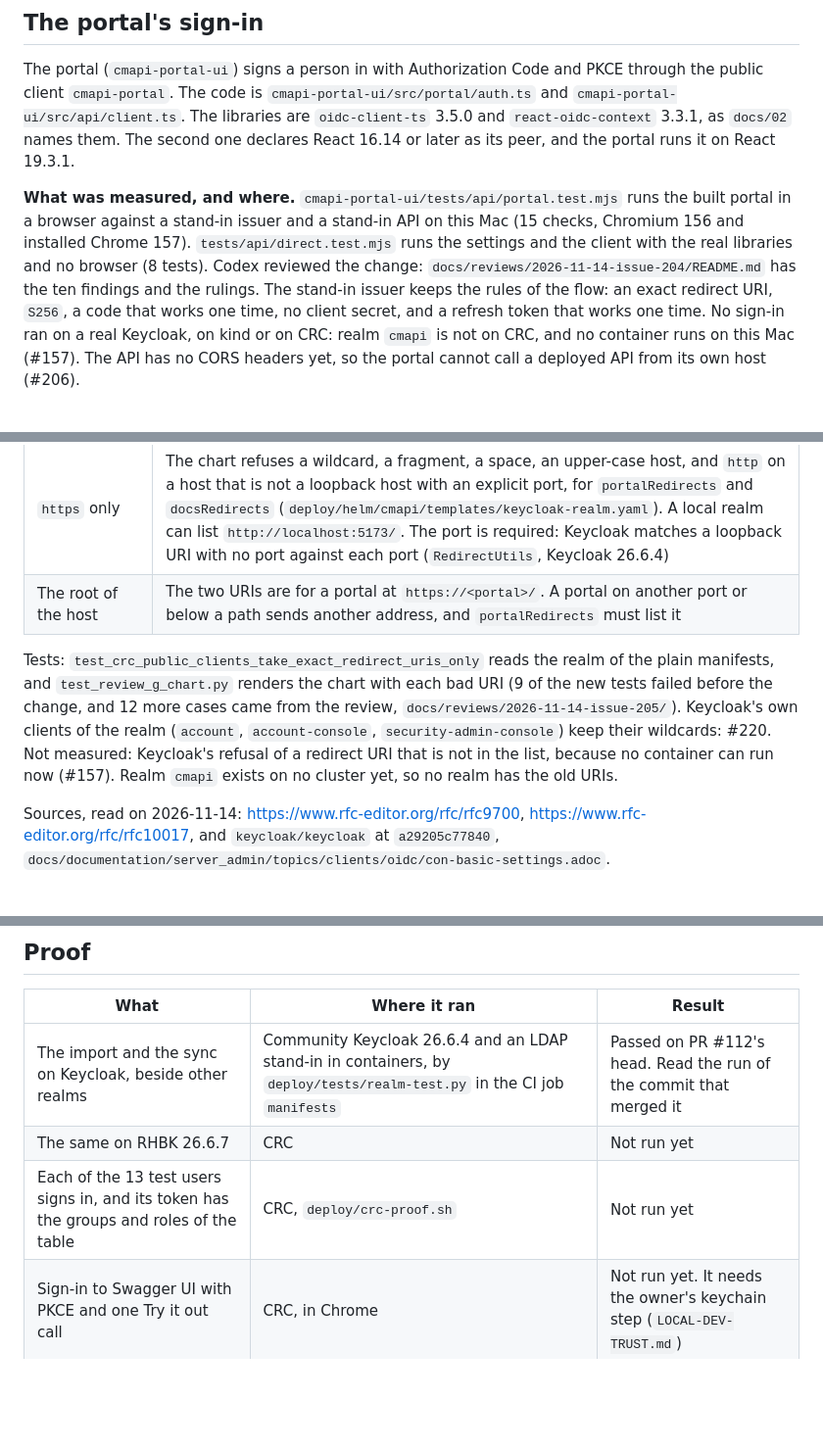
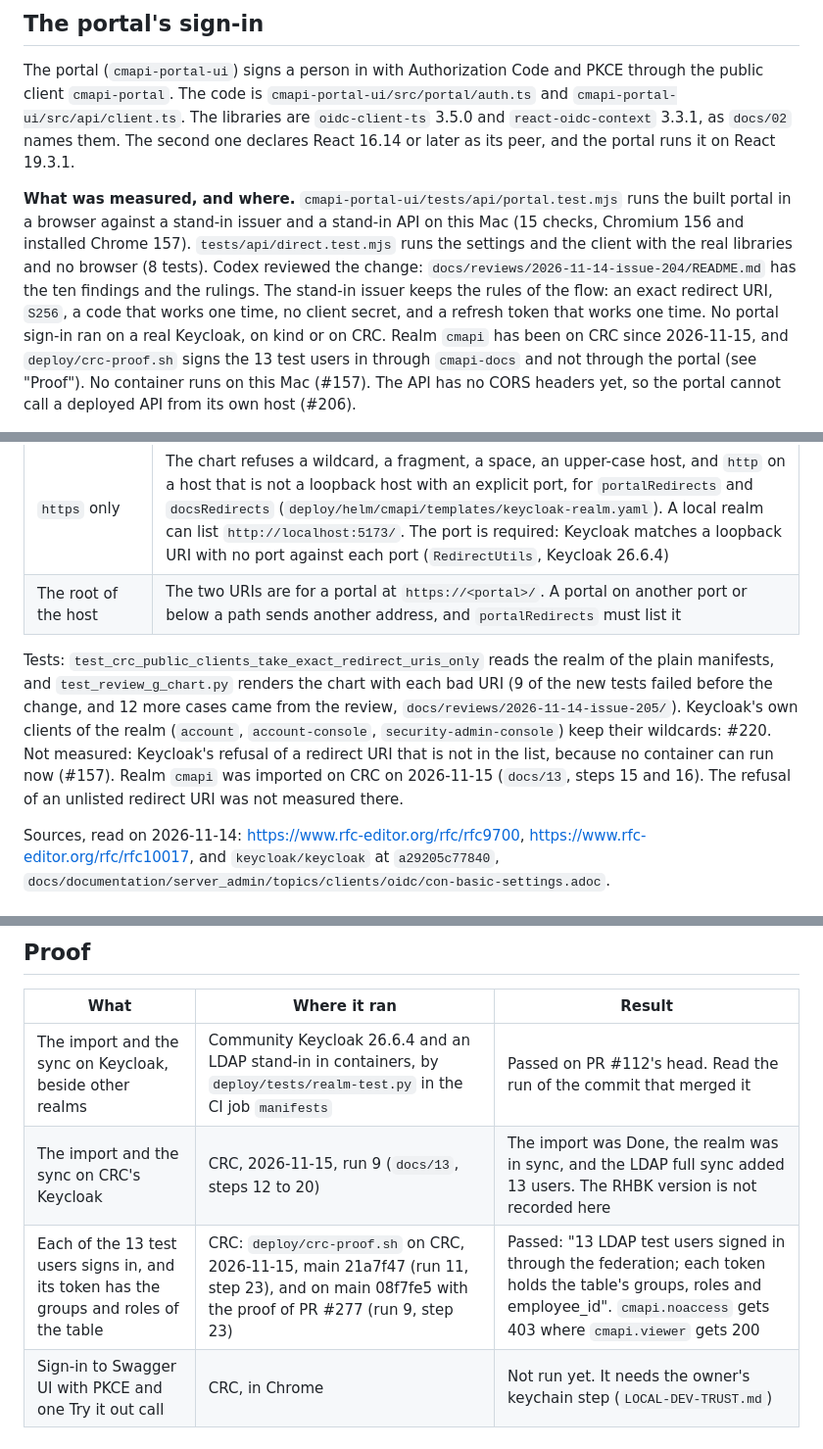
Before and after one commit to ephico2real2/cmapi, a Markdown page: docs/15-keycloak-integration.md, 3 parts joined by grey strips. Shown at 98% size. Drawn GitHub-style; blank space fills up the shorter version.

```diff
--- a/docs/15-keycloak-integration.md
+++ b/docs/15-keycloak-integration.md
@@ -124,7 +124,7 @@ The sequence figure of Swagger UI is not drawn yet. It follows the first sign-in
 
 The portal (`cmapi-portal-ui`) signs a person in with Authorization Code and PKCE through the public client `cmapi-portal`. The code is `cmapi-portal-ui/src/portal/auth.ts` and `cmapi-portal-ui/src/api/client.ts`. The libraries are `oidc-client-ts` 3.5.0 and `react-oidc-context` 3.3.1, as `docs/02` names them. The second one declares React 16.14 or later as its peer, and the portal runs it on React 19.3.1.
 
-**What was measured, and where.** `cmapi-portal-ui/tests/api/portal.test.mjs` runs the built portal in a browser against a stand-in issuer and a stand-in API on this Mac (15 checks, Chromium 156 and installed Chrome 157). `tests/api/direct.test.mjs` runs the settings and the client with the real libraries and no browser (8 tests). Codex reviewed the change: `docs/reviews/2026-11-14-issue-204/README.md` has the ten findings and the rulings. The stand-in issuer keeps the rules of the flow: an exact redirect URI, `S256`, a code that works one time, no client secret, and a refresh token that works one time. No sign-in ran on a real Keycloak, on kind or on CRC: realm `cmapi` is not on CRC, and no container runs on this Mac (#157). The API has no CORS headers yet, so the portal cannot call a deployed API from its own host (#206).
+**What was measured, and where.** `cmapi-portal-ui/tests/api/portal.test.mjs` runs the built portal in a browser against a stand-in issuer and a stand-in API on this Mac (15 checks, Chromium 156 and installed Chrome 157). `tests/api/direct.test.mjs` runs the settings and the client with the real libraries and no browser (8 tests). Codex reviewed the change: `docs/reviews/2026-11-14-issue-204/README.md` has the ten findings and the rulings. The stand-in issuer keeps the rules of the flow: an exact redirect URI, `S256`, a code that works one time, no client secret, and a refresh token that works one time. No portal sign-in ran on a real Keycloak, on kind or on CRC. Realm `cmapi` has been on CRC since 2026-11-15, and `deploy/crc-proof.sh` signs the 13 test users in through `cmapi-docs` and not through the portal (see "Proof"). No container runs on this Mac (#157). The API has no CORS headers yet, so the portal cannot call a deployed API from its own host (#206).
 
 <picture>
   <source media="(prefers-color-scheme: dark)" srcset="diagrams/portal-sign-in/portal-sign-in.dark.png">
@@ -186,7 +186,7 @@ Before #205 the two URIs ended in `/*`, and one was `http://localhost:5173/*`.
 | `https` only | The chart refuses a wildcard, a fragment, a space, an upper-case host, and `http` on a host that is not a loopback host with an explicit port, for `portalRedirects` and `docsRedirects` (`deploy/helm/cmapi/templates/keycloak-realm.yaml`). A local realm can list `http://localhost:5173/`. The port is required: Keycloak matches a loopback URI with no port against each port (`RedirectUtils`, Keycloak 26.6.4) |
 | The root of the host | The two URIs are for a portal at `https://<portal>/`. A portal on another port or below a path sends another address, and `portalRedirects` must list it |
 
-Tests: `test_crc_public_clients_take_exact_redirect_uris_only` reads the realm of the plain manifests, and `test_review_g_chart.py` renders the chart with each bad URI (9 of the new tests failed before the change, and 12 more cases came from the review, `docs/reviews/2026-11-14-issue-205/`). Keycloak's own clients of the realm (`account`, `account-console`, `security-admin-console`) keep their wildcards: #220. Not measured: Keycloak's refusal of a redirect URI that is not in the list, because no container can run now (#157). Realm `cmapi` exists on no cluster yet, so no realm has the old URIs.
+Tests: `test_crc_public_clients_take_exact_redirect_uris_only` reads the realm of the plain manifests, and `test_review_g_chart.py` renders the chart with each bad URI (9 of the new tests failed before the change, and 12 more cases came from the review, `docs/reviews/2026-11-14-issue-205/`). Keycloak's own clients of the realm (`account`, `account-console`, `security-admin-console`) keep their wildcards: #220. Not measured: Keycloak's refusal of a redirect URI that is not in the list, because no container can run now (#157). Realm `cmapi` was imported on CRC on 2026-11-15 (`docs/13`, steps 15 and 16). The refusal of an unlisted redirect URI was not measured there.
 
 Sources, read on 2026-11-14: <https://www.rfc-editor.org/rfc/rfc9700>, <https://www.rfc-editor.org/rfc/rfc10017>, and `keycloak/keycloak` at `a29205c77840`, `docs/documentation/server_admin/topics/clients/oidc/con-basic-settings.adoc`.
 
@@ -285,6 +285,6 @@ Not captured yet. The claims of a real access token, with no secret and no signa
 | What | Where it ran | Result |
 |---|---|---|
 | The import and the sync on Keycloak, beside other realms | Community Keycloak 26.6.4 and an LDAP stand-in in containers, by `deploy/tests/realm-test.py` in the CI job `manifests` | Passed on PR #112's head. Read the run of the commit that merged it |
-| The same on RHBK 26.6.7 | CRC | Not run yet |
-| Each of the 13 test users signs in, and its token has the groups and roles of the table | CRC, `deploy/crc-proof.sh` | Not run yet |
+| The import and the sync on CRC's Keycloak | CRC, 2026-11-15, run 9 (`docs/13`, steps 12 to 20) | The import was Done, the realm was in sync, and the LDAP full sync added 13 users. The RHBK version is not recorded here |
+| Each of the 13 test users signs in, and its token has the groups and roles of the table | CRC: `deploy/crc-proof.sh` on CRC, 2026-11-15, main 21a7f47 (run 11, step 23), and on main 08f7fe5 with the proof of PR #277 (run 9, step 23) | Passed: "13 LDAP test users signed in through the federation; each token holds the table's groups, roles and employee_id". `cmapi.noaccess` gets 403 where `cmapi.viewer` gets 200 |
 | Sign-in to Swagger UI with PKCE and one Try it out call | CRC, in Chrome | Not run yet. It needs the owner's keychain step (`LOCAL-DEV-TRUST.md`) |
```
Also changed, not shown: docs/14-authorization.md (+3 -1 lines), docs/diagrams/rbac-identity/rbac-identity.dark.png, docs/diagrams/rbac-identity/rbac-identity.light.png, 1 other file.
